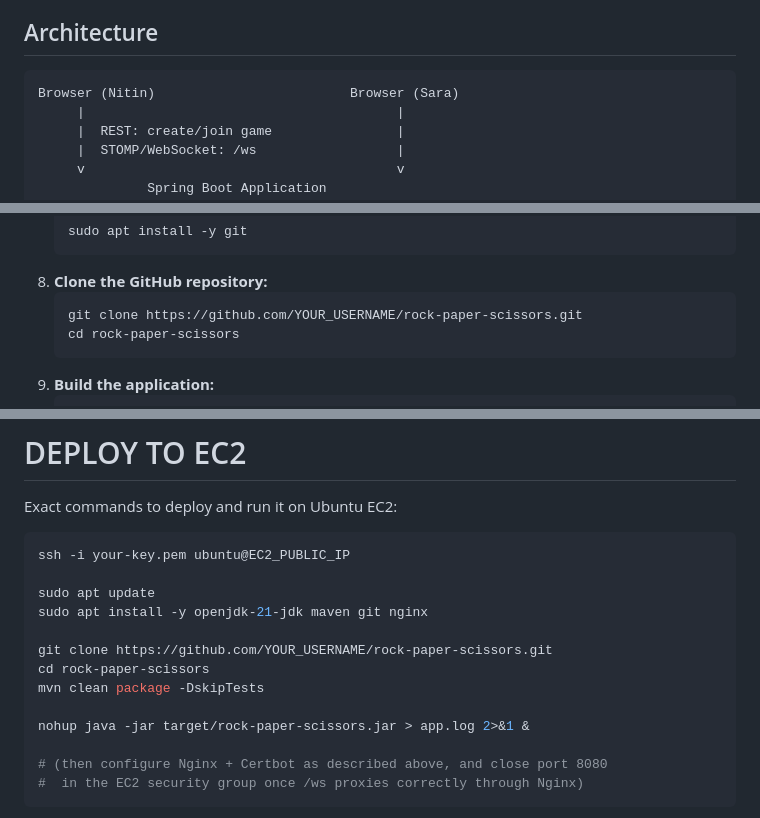
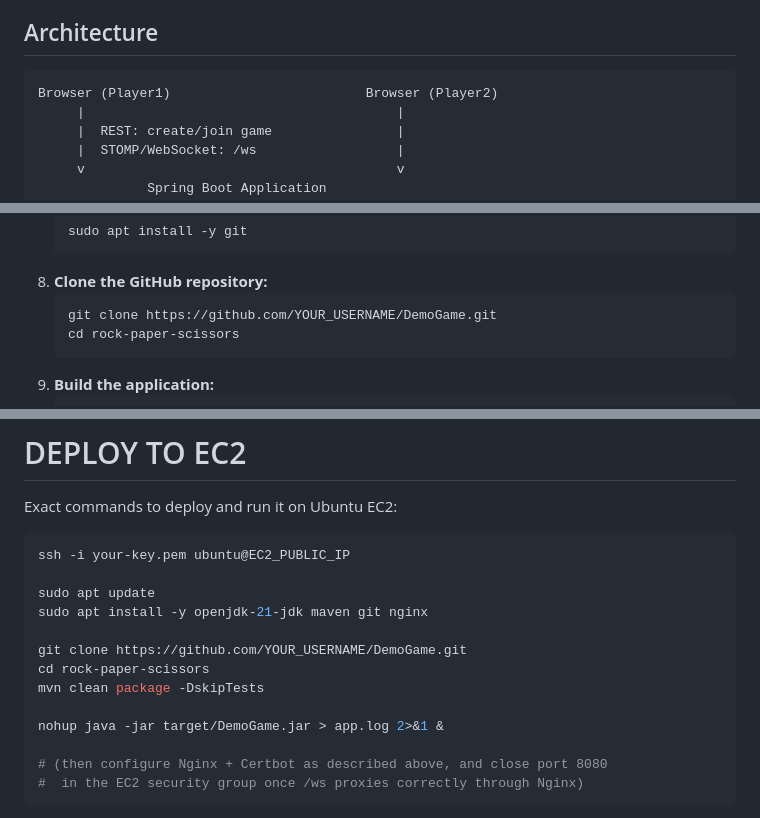
Before and after one commit to nitinsrinivas013/DemoGame, a Markdown page: README.md, 3 parts joined by grey strips. Drawn GitHub-style.

````diff
--- a/README.md
+++ b/README.md
@@ -33,7 +33,7 @@ receives — nothing is calculated, guessed, or trusted from the browser.
 ## Architecture
 
 ```
-Browser (Nitin)                         Browser (Sara)
+Browser (Player1)                         Browser (Player2)
      |                                        |
      |  REST: create/join game                |
      |  STOMP/WebSocket: /ws                  |
@@ -186,7 +186,7 @@ Assumes **Ubuntu 24.04 LTS**.
    ```
 8. **Clone the GitHub repository:**
    ```bash
-   git clone https://github.com/YOUR_USERNAME/rock-paper-scissors.git
+   git clone https://github.com/YOUR_USERNAME/DemoGame.git
    cd rock-paper-scissors
    ```
 9. **Build the application:**
@@ -351,11 +351,11 @@ ssh -i your-key.pem ubuntu@EC2_PUBLIC_IP
 sudo apt update
 sudo apt install -y openjdk-21-jdk maven git nginx
 
-git clone https://github.com/YOUR_USERNAME/rock-paper-scissors.git
+git clone https://github.com/YOUR_USERNAME/DemoGame.git
 cd rock-paper-scissors
 mvn clean package -DskipTests
 
-nohup java -jar target/rock-paper-scissors.jar > app.log 2>&1 &
+nohup java -jar target/DemoGame.jar > app.log 2>&1 &
 
 # (then configure Nginx + Certbot as described above, and close port 8080
 #  in the EC2 security group once /ws proxies correctly through Nginx)
````
Also changed, not shown: other parts of README.md (+9 -9 lines).
